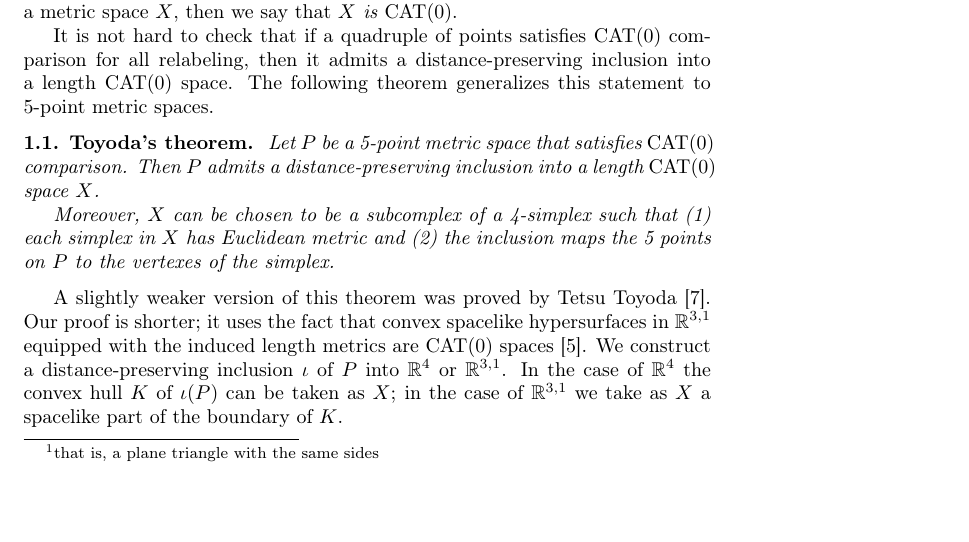
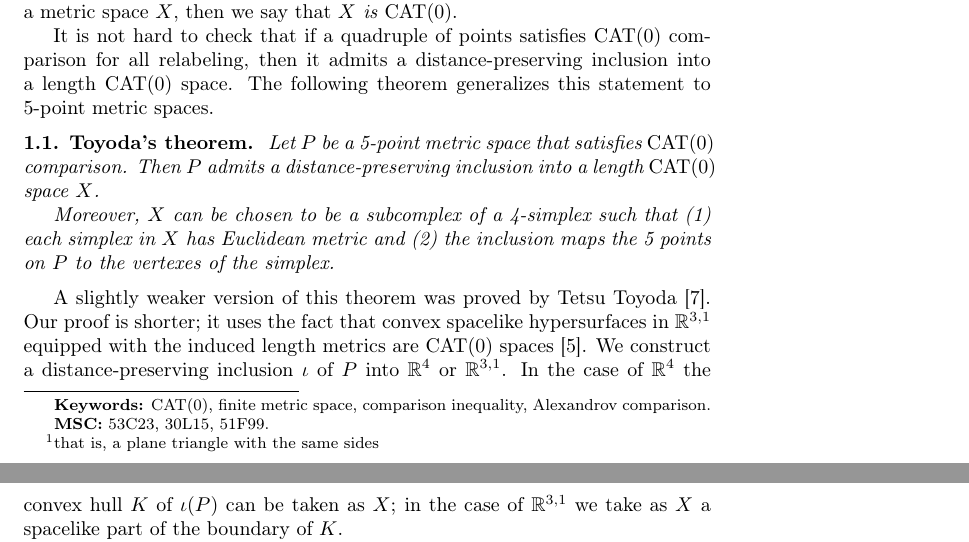
Before and after one commit to anton-petrunin/toyoda, a LaTeX paper (5-CAT.tex): part of page 1 of 9 before the commit and two parts of pages 1 and 2 of 9 after it, the two joined at a grey line, cut so that both start at the same text, the shorter picture padded with empty space. Compiled offline with pdfLaTeX.

Commit message:
закончили?

```diff
--- a/5-CAT.tex
+++ b/5-CAT.tex
@@ -36,6 +37,9 @@
 \begin{abstract}
 We give another proof of Toyoda's theorem that describes 5-point subspaces in $\CAT(0)$ length spaces.
 \end{abstract}
+
+\nofootnote{\textbf{Keywords:} CAT(0), finite metric space, comparison inequality, Alexandrov comparison.}
+\nofootnote{\textbf{MSC:} 53C23, 30L15, 51F99.}
 
 \section{Introduction}
 
```
Also changed, not shown: quad.sty (+2 -0 lines), 5-CAT.tex (6 more changed lines).
